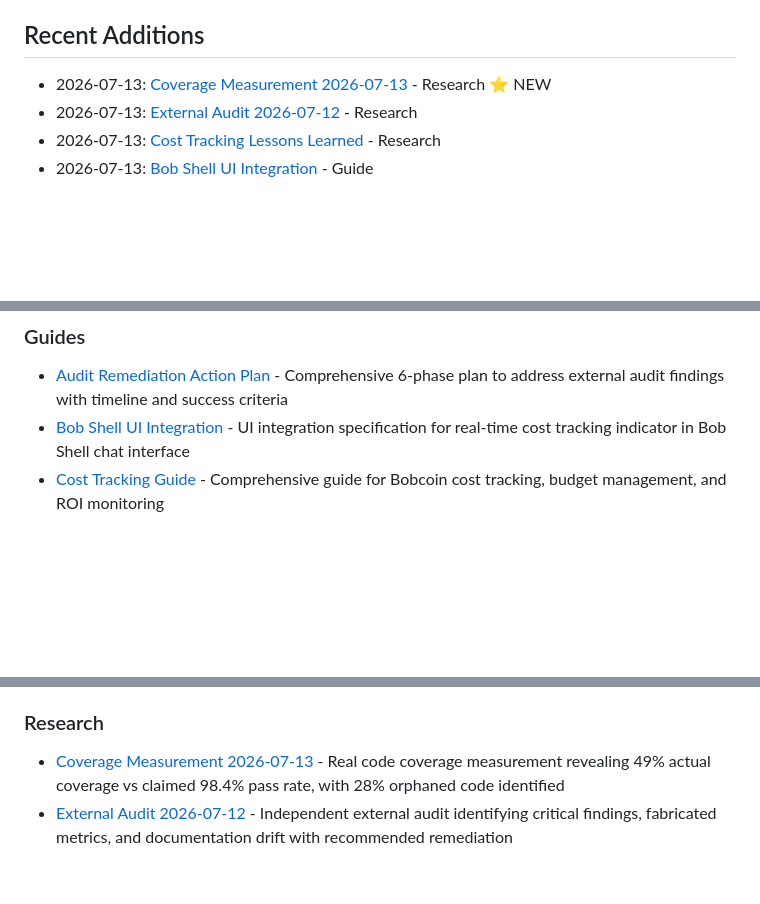
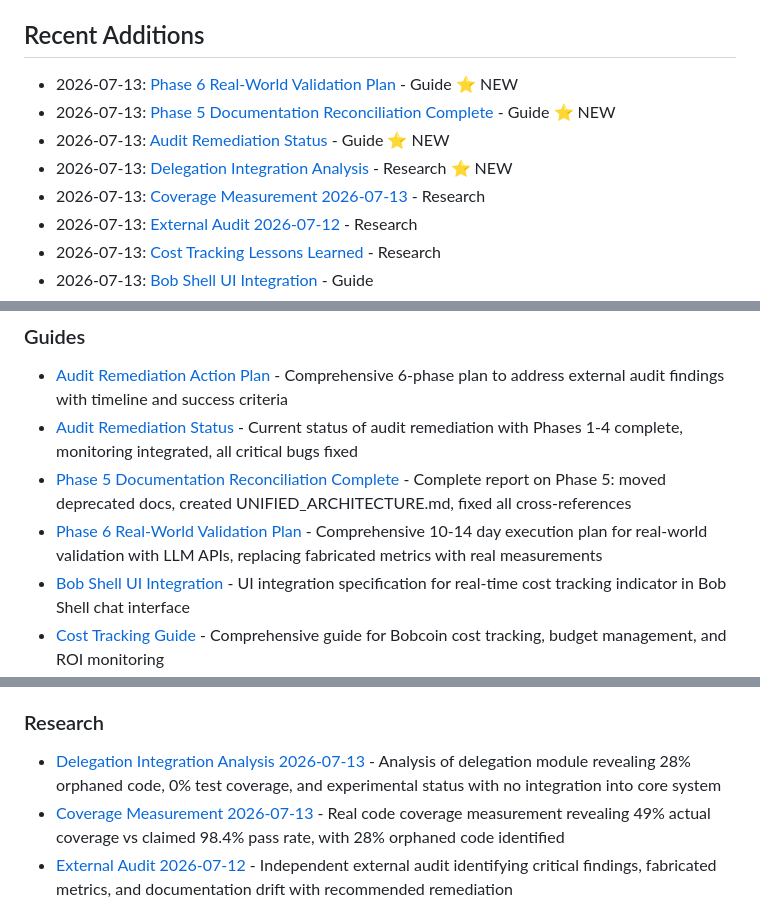
Before and after one commit to davidleconte/bob-llmwiki-knowledge-manager, a Markdown page: docs/knowledge-base/INDEX.md, 3 parts joined by grey strips. Rendered like a GitHub page; blank space fills up the shorter version.

Commit message:
Update knowledge base INDEX with Phase 5 and Phase 6 documentation
- Added Phase 6 Real-World Validation Plan to recent additions
- Added Phase 5 Documentation Reconciliation Complete to recent additions
- Added Audit Remediation Status to recent additions
- Added Delegation Integration Analysis to research section
- Updated guides section with all audit remediation documents
- Updated research section with delegation analysis

Knowledge base now reflects complete audit remediation progress.

```diff
--- a/docs/knowledge-base/INDEX.md
+++ b/docs/knowledge-base/INDEX.md
@@ -9,7 +9,11 @@ Last Updated: 2026-07-13
 - [Research](./research/) - Research notes and findings
 
 ## Recent Additions
-- 2026-07-13: [Coverage Measurement 2026-07-13](./research/coverage-measurement-2026-07-13.md) - Research ⭐ NEW
+- 2026-07-13: [Phase 6 Real-World Validation Plan](./guides/phase6-real-world-validation-plan.md) - Guide ⭐ NEW
+- 2026-07-13: [Phase 5 Documentation Reconciliation Complete](./guides/phase5-documentation-reconciliation-complete.md) - Guide ⭐ NEW
+- 2026-07-13: [Audit Remediation Status](./guides/audit-remediation-status.md) - Guide ⭐ NEW
+- 2026-07-13: [Delegation Integration Analysis](./research/delegation-integration-analysis-2026-07-13.md) - Research ⭐ NEW
+- 2026-07-13: [Coverage Measurement 2026-07-13](./research/coverage-measurement-2026-07-13.md) - Research
 - 2026-07-13: [External Audit 2026-07-12](./research/external-audit-2026-07-12.md) - Research
 - 2026-07-13: [Cost Tracking Lessons Learned](./research/cost-tracking-lessons-learned.md) - Research
 - 2026-07-13: [Bob Shell UI Integration](./guides/bob-shell-ui-integration.md) - Guide
@@ -30,6 +34,9 @@ Last Updated: 2026-07-13
 
 ### Guides
 - [Audit Remediation Action Plan](./guides/audit-remediation-action-plan.md) - Comprehensive 6-phase plan to address external audit findings with timeline and success criteria
+- [Audit Remediation Status](./guides/audit-remediation-status.md) - Current status of audit remediation with Phases 1-4 complete, monitoring integrated, all critical bugs fixed
+- [Phase 5 Documentation Reconciliation Complete](./guides/phase5-documentation-reconciliation-complete.md) - Complete report on Phase 5: moved deprecated docs, created UNIFIED_ARCHITECTURE.md, fixed all cross-references
+- [Phase 6 Real-World Validation Plan](./guides/phase6-real-world-validation-plan.md) - Comprehensive 10-14 day execution plan for real-world validation with LLM APIs, replacing fabricated metrics with real measurements
 - [Bob Shell UI Integration](./guides/bob-shell-ui-integration.md) - UI integration specification for real-time cost tracking indicator in Bob Shell chat interface
 - [Cost Tracking Guide](./guides/cost-tracking-guide.md) - Comprehensive guide for Bobcoin cost tracking, budget management, and ROI monitoring
 - [E2E Testing Setup Guide](./guides/e2e-testing-setup-guide.md) - Complete guide for setting up and running E2E tests, including common API compatibility issues and troubleshooting
@@ -40,6 +47,7 @@ Last Updated: 2026-07-13
 - [Cache API Reference](./references/cache-api.md) - Complete API documentation for all cache classes, methods, and usage examples
 
 ### Research
+- [Delegation Integration Analysis 2026-07-13](./research/delegation-integration-analysis-2026-07-13.md) - Analysis of delegation module revealing 28% orphaned code, 0% test coverage, and experimental status with no integration into core system
 - [Coverage Measurement 2026-07-13](./research/coverage-measurement-2026-07-13.md) - Real code coverage measurement revealing 49% actual coverage vs claimed 98.4% pass rate, with 28% orphaned code identified
 - [External Audit 2026-07-12](./research/external-audit-2026-07-12.md) - Independent external audit identifying critical findings, fabricated metrics, and documentation drift with recommended remediation
 - [Cost Tracking Lessons Learned](./research/cost-tracking-lessons-learned.md) - Key lessons learned from implementing the comprehensive Bobcoin cost tracking system with KB savings estimation
```
